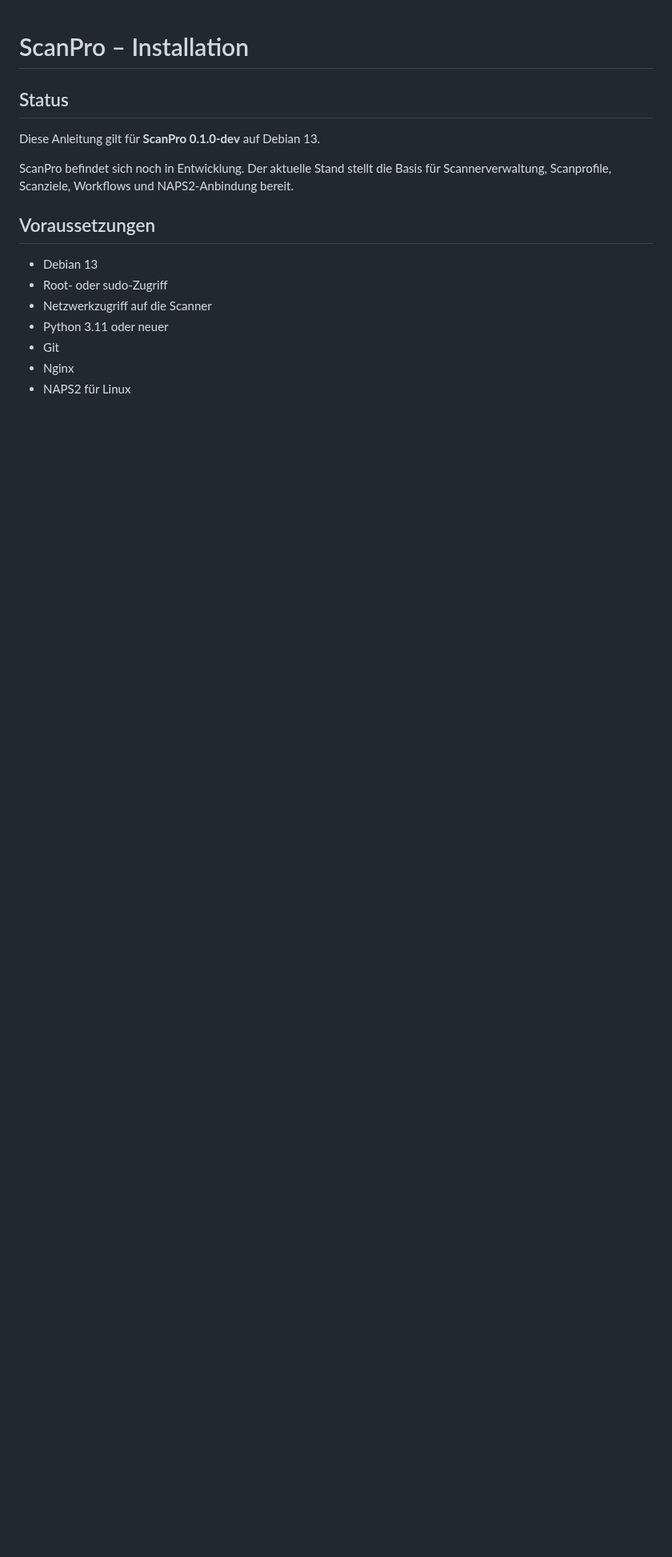
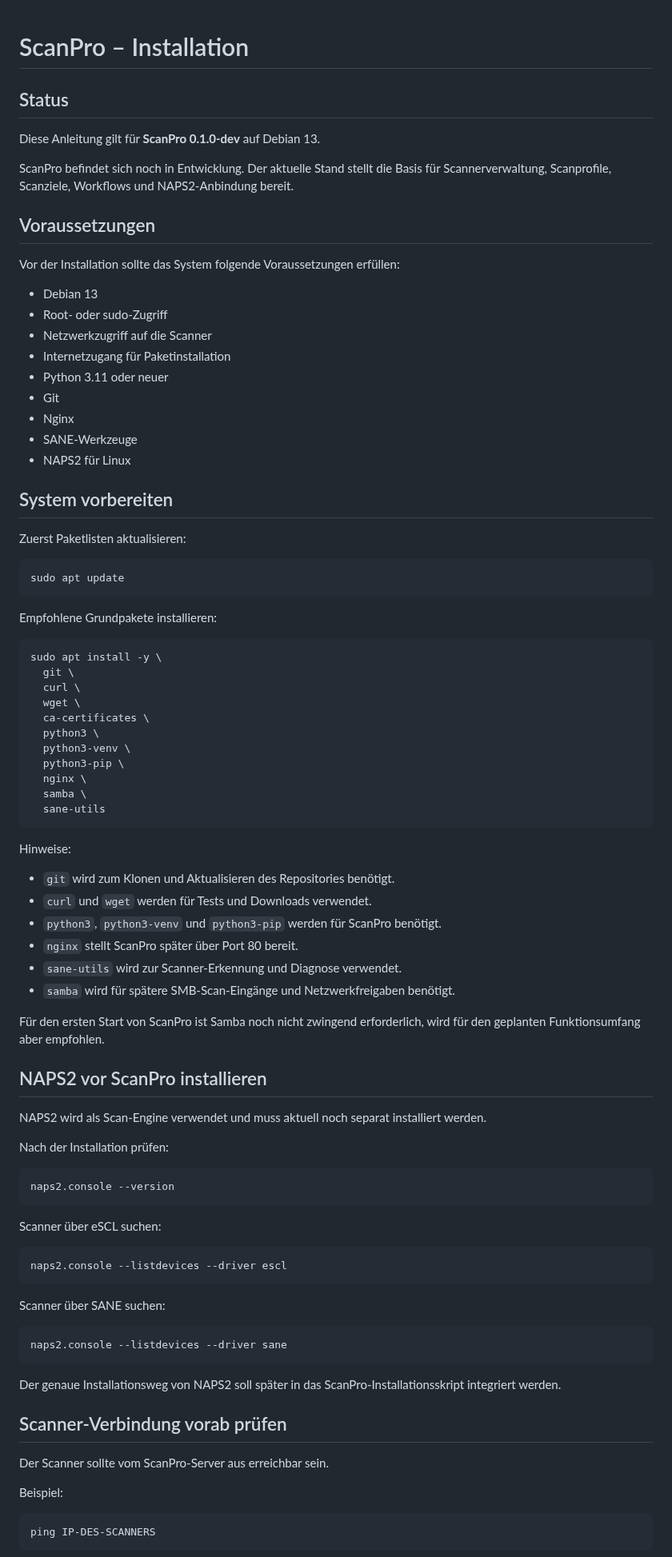
Before and after one commit to Markus4771/ScanPro, a Markdown page: INSTALLATION.md, the part around one of its changes. Shown at 80% size. Rendered like a GitHub page; blank space fills up the shorter version.

Commit message:
Document ScanPro system prerequisites

````diff
--- a/INSTALLATION.md
+++ b/INSTALLATION.md
@@ -8,10 +8,84 @@ ScanPro befindet sich noch in Entwicklung. Der aktuelle Stand stellt die Basis f
 
 ## Voraussetzungen
 
+Vor der Installation sollte das System folgende Voraussetzungen erfüllen:
+
 - Debian 13
 - Root- oder sudo-Zugriff
 - Netzwerkzugriff auf die Scanner
+- Internetzugang für Paketinstallation
 - Python 3.11 oder neuer
 - Git
 - Nginx
+- SANE-Werkzeuge
 - NAPS2 für Linux
+
+## System vorbereiten
+
+Zuerst Paketlisten aktualisieren:
+
+```bash
+sudo apt update
+```
+
+Empfohlene Grundpakete installieren:
+
+```bash
+sudo apt install -y \
+  git \
+  curl \
+  wget \
+  ca-certificates \
+  python3 \
+  python3-venv \
+  python3-pip \
+  nginx \
+  samba \
+  sane-utils
+```
+
+Hinweise:
+
+- `git` wird zum Klonen und Aktualisieren des Repositories benötigt.
+- `curl` und `wget` werden für Tests und Downloads verwendet.
+- `python3`, `python3-venv` und `python3-pip` werden für ScanPro benötigt.
+- `nginx` stellt ScanPro später über Port 80 bereit.
+- `sane-utils` wird zur Scanner-Erkennung und Diagnose verwendet.
+- `samba` wird für spätere SMB-Scan-Eingänge und Netzwerkfreigaben benötigt.
+
+Für den ersten Start von ScanPro ist Samba noch nicht zwingend erforderlich, wird für den geplanten Funktionsumfang aber empfohlen.
+
+## NAPS2 vor ScanPro installieren
+
+NAPS2 wird als Scan-Engine verwendet und muss aktuell noch separat installiert werden.
+
+Nach der Installation prüfen:
+
+```bash
+naps2.console --version
+```
+
+Scanner über eSCL suchen:
+
+```bash
+naps2.console --listdevices --driver escl
+```
+
+Scanner über SANE suchen:
+
+```bash
+naps2.console --listdevices --driver sane
+```
+
+Der genaue Installationsweg von NAPS2 soll später in das ScanPro-Installationsskript integriert werden.
+
+## Scanner-Verbindung vorab prüfen
+
+Der Scanner sollte vom ScanPro-Server aus erreichbar sein.
+
+Beispiel:
+
+```bash
+ping IP-DES-SCANNERS
+```
+
````
Also changed, not shown: other parts of INSTALLATION.md (+13 -4 lines).
